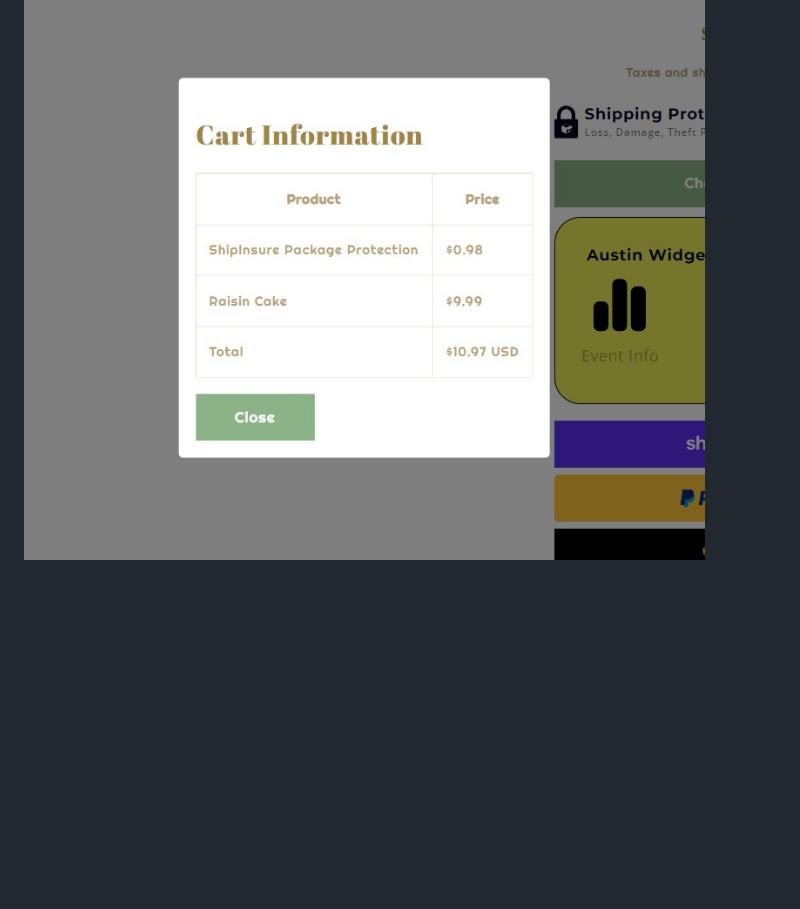
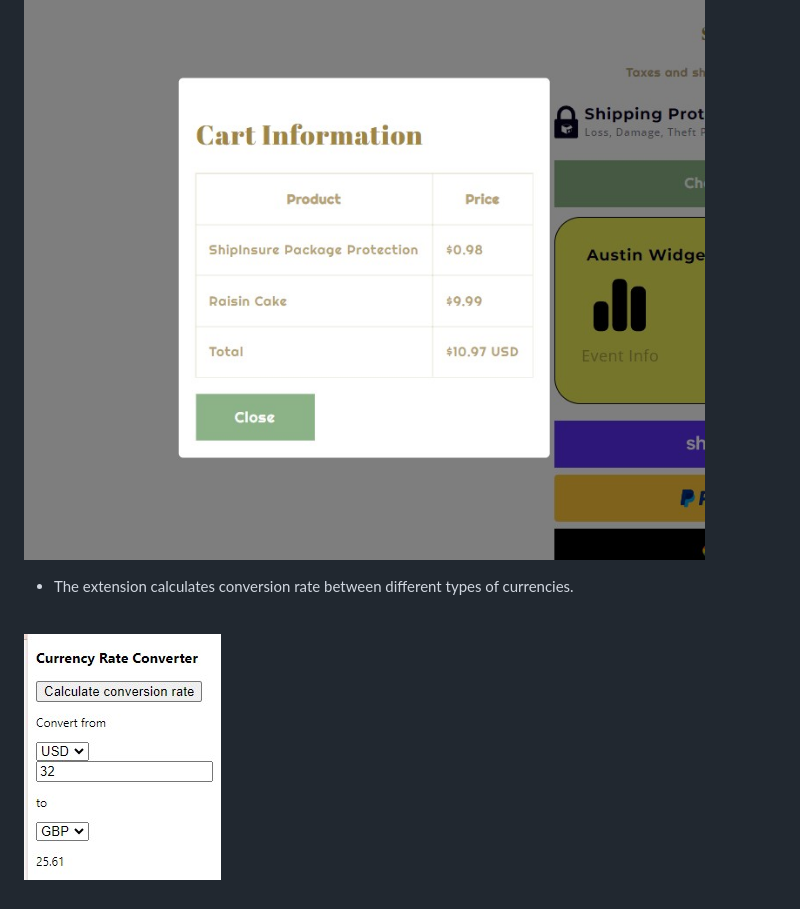
Before and after one commit to austinL394/chrome-extension-test, a Markdown page: extension/readMe.md, the part around the change. GitHub-like rendering; pictures changed too: extension/images/calculator.jpg (added); blank space fills up the shorter version.

```diff
--- a/extension/readMe.md
+++ b/extension/readMe.md
@@ -39,3 +39,9 @@ git clone git@github.com:austinL394/chrome-extension-test.git
 <br>
 
 ![Carts](./images/cart.jpg "Cart Info")
+<br>
+
+- The extension calculates conversion rate between different types of currencies.
+<br>
+
+![Currencies](./images/calculator.jpg "Calculator")
```
